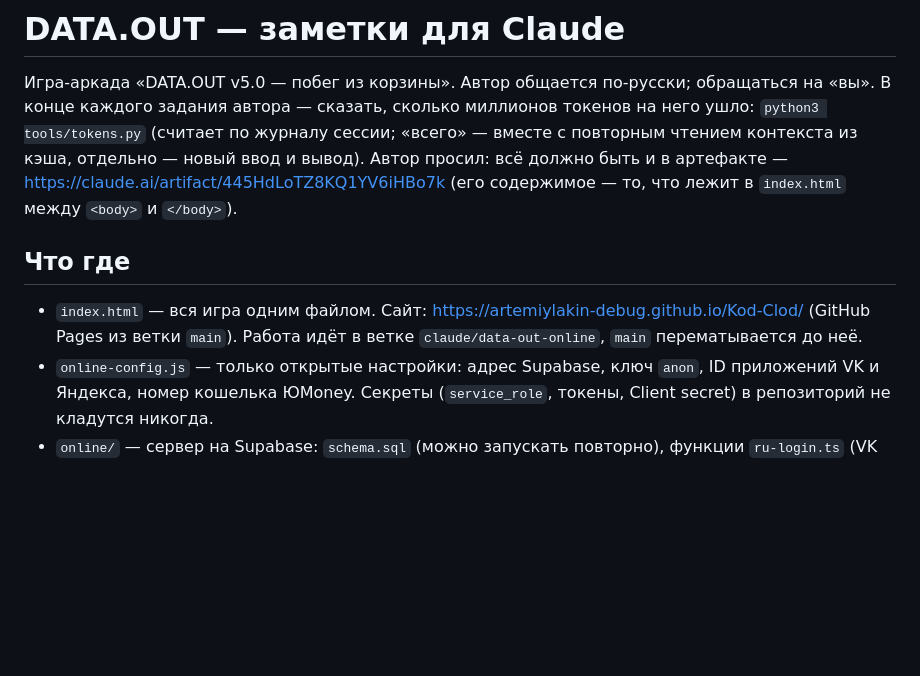
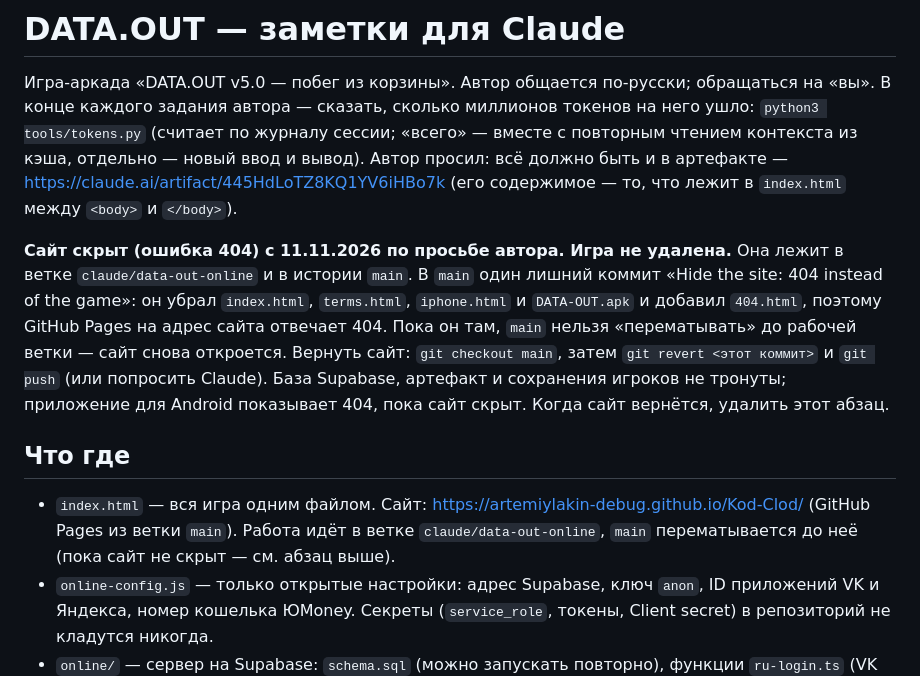
Before and after one commit to artemiylakin-debug/Kod-Clod, a Markdown page: CLAUDE.md, the part around the change. Drawn GitHub-style; blank space fills up the shorter version.

Commit message:
Note in CLAUDE.md: the site is hidden behind a 404, the game is kept
Co-Authored-By: Claude Sonnet 5.5 <noreply@anthropic.com>
Claude-Session: https://claude.ai/code/session_01AXEEeaoHYcJLCouAtVwLJ8

```diff
--- a/CLAUDE.md
+++ b/CLAUDE.md
@@ -6,10 +6,18 @@
 Автор просил: всё должно быть и в артефакте — https://claude.ai/artifact/445HdLoTZ8KQ1YV6iHBo7k
 (его содержимое — то, что лежит в `index.html` между `<body>` и `</body>`).
 
+**Сайт скрыт (ошибка 404) с 11.11.2026 по просьбе автора. Игра не удалена.** Она лежит в ветке `claude/data-out-online`
+и в истории `main`. В `main` один лишний коммит «Hide the site: 404 instead of the game»: он убрал `index.html`, `terms.html`,
+`iphone.html` и `DATA-OUT.apk` и добавил `404.html`, поэтому GitHub Pages на адрес сайта отвечает 404. Пока он там,
+`main` нельзя «перематывать» до рабочей ветки — сайт снова откроется. Вернуть сайт: `git checkout main`, затем
+`git revert <этот коммит>` и `git push` (или попросить Claude). База Supabase, артефакт и сохранения игроков не тронуты;
+приложение для Android показывает 404, пока сайт скрыт. Когда сайт вернётся, удалить этот абзац.
+
 ## Что где
 
 - `index.html` — вся игра одним файлом. Сайт: https://artemiylakin-debug.github.io/Kod-Clod/
-  (GitHub Pages из ветки `main`). Работа идёт в ветке `claude/data-out-online`, `main` перематывается до неё.
+  (GitHub Pages из ветки `main`). Работа идёт в ветке `claude/data-out-online`, `main` перематывается до неё
+  (пока сайт не скрыт — см. абзац выше).
 - `online-config.js` — только открытые настройки: адрес Supabase, ключ `anon`, ID приложений VK и Яндекса,
   номер кошелька ЮMoney. Секреты (`service_role`, токены, Client secret) в репозиторий не кладутся никогда.
 - `online/` — сервер на Supabase: `schema.sql` (можно запускать повторно), функции `ru-login.ts`
```
